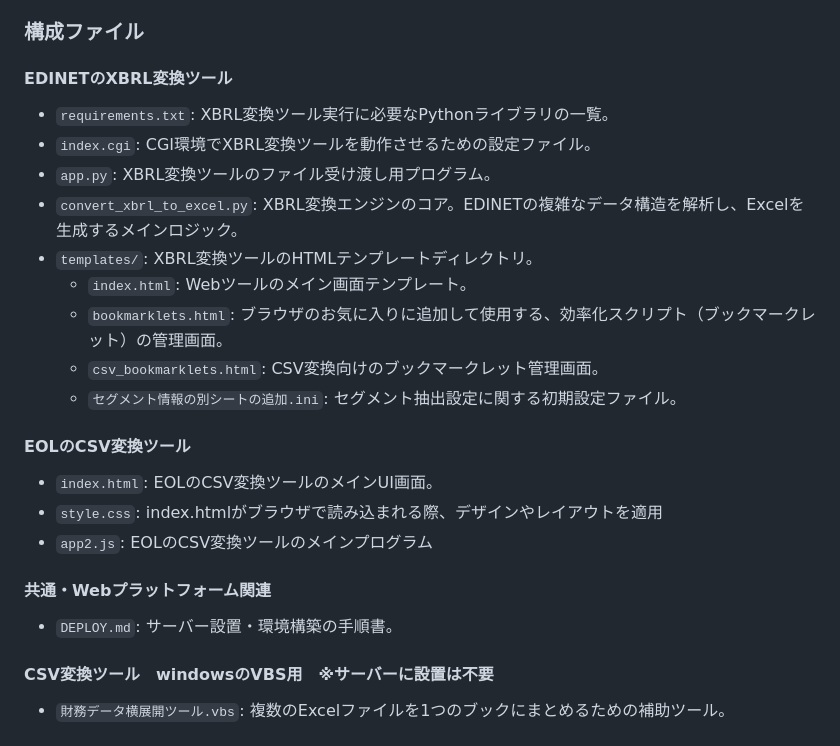
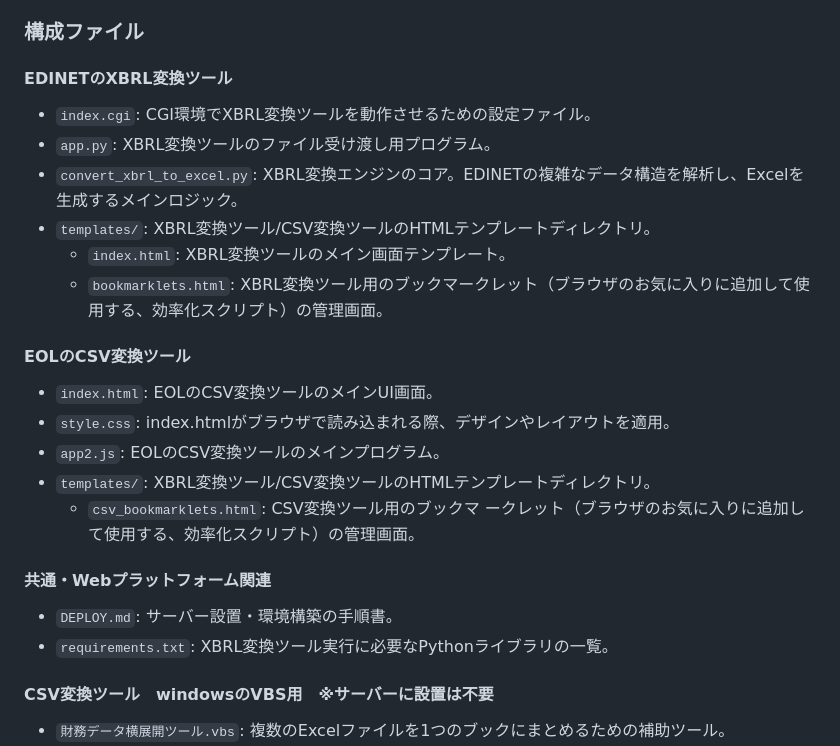
Before and after one commit to tomoreal/office-tools, a Markdown page: README.md, the part around the change. Rendered like a GitHub page.

Commit message:
docs: finalize generic documentation for README and DEPLOY

```diff
--- a/README.md
+++ b/README.md
@@ -48,23 +48,23 @@
 ### 構成ファイル
 
 #### EDINETのXBRL変換ツール
-- `requirements.txt`: XBRL変換ツール実行に必要なPythonライブラリの一覧。
 - `index.cgi`: CGI環境でXBRL変換ツールを動作させるための設定ファイル。
 - `app.py`: XBRL変換ツールのファイル受け渡し用プログラム。
 - `convert_xbrl_to_excel.py`: XBRL変換エンジンのコア。EDINETの複雑なデータ構造を解析し、Excelを生成するメインロジック。
-- `templates/`: XBRL変換ツールのHTMLテンプレートディレクトリ。
-    - `index.html`: Webツールのメイン画面テンプレート。
-    - `bookmarklets.html`: ブラウザのお気に入りに追加して使用する、効率化スクリプト（ブックマークレット）の管理画面。
-    - `csv_bookmarklets.html`: CSV変換向けのブックマークレット管理画面。
-    - `セグメント情報の別シートの追加.ini`: セグメント抽出設定に関する初期設定ファイル。
+- `templates/`: XBRL変換ツール/CSV変換ツールのHTMLテンプレートディレクトリ。
+    - `index.html`: XBRL変換ツールのメイン画面テンプレート。
+    - `bookmarklets.html`: XBRL変換ツール用のブックマークレット（ブラウザのお気に入りに追加して使用する、効率化スクリプト）の管理画面。
 
 #### EOLのCSV変換ツール
 - `index.html`: EOLのCSV変換ツールのメインUI画面。
-- `style.css`: index.htmlがブラウザで読み込まれる際、デザインやレイアウトを適用
-- `app2.js`: EOLのCSV変換ツールのメインプログラム
+- `style.css`: index.htmlがブラウザで読み込まれる際、デザインやレイアウトを適用。
+- `app2.js`: EOLのCSV変換ツールのメインプログラム。
+- `templates/`: XBRL変換ツール/CSV変換ツールのHTMLテンプレートディレクトリ。
+    - `csv_bookmarklets.html`: CSV変換ツール用のブックマ ークレット（ブラウザのお気に入りに追加して使用する、効率化スクリプト）の管理画面。
 
 #### 共通・Webプラットフォーム関連
 - `DEPLOY.md`: サーバー設置・環境構築の手順書。
+- `requirements.txt`: XBRL変換ツール実行に必要なPythonライブラリの一覧。
 
 #### CSV変換ツール　windowsのVBS用　※サーバーに設置は不要
 - `財務データ横展開ツール.vbs`: 複数のExcelファイルを1つのブックにまとめるための補助ツール。
```
Also changed, not shown: DEPLOY.md (+5 -40 lines).
